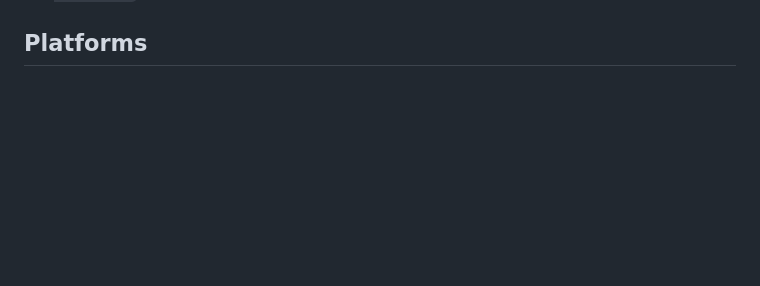
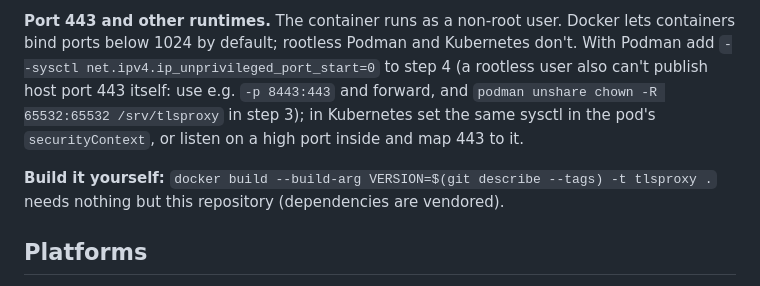
Before and after one commit to wushilin/tlsproxy_go_quick, a Markdown page: README.md, the part around one of its changes. Drawn GitHub-style; blank space fills up the shorter version.

```diff
--- a/README.md
+++ b/README.md
@@ -65,3 +128,15 @@ docker run -d --name tlsproxy --restart unless-stopped \
+**Port 443 and other runtimes.** The container runs as a non-root user.
+Docker lets containers bind ports below 1024 by default; rootless Podman and
+Kubernetes don't. With Podman add
+`--sysctl net.ipv4.ip_unprivileged_port_start=0` to step 4 (a rootless user
+also can't publish host port 443 itself: use e.g. `-p 8443:443` and forward,
+and `podman unshare chown -R 65532:65532 /srv/tlsproxy` in step 3); in
+Kubernetes set the same sysctl in the pod's `securityContext`, or listen on a
+high port inside and map 443 to it.
+
+**Build it yourself:**
+`docker build --build-arg VERSION=$(git describe --tags) -t tlsproxy .`
+needs nothing but this repository (dependencies are vendored).
 
 ## Platforms
 
```
Also changed, not shown: other parts of README.md (+85 -22 lines).
